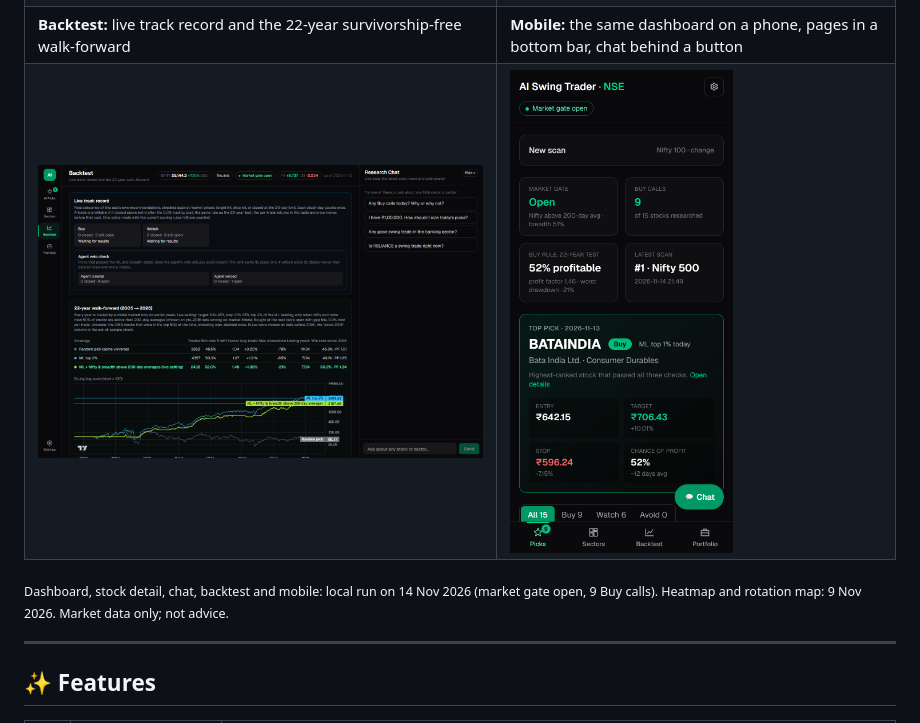
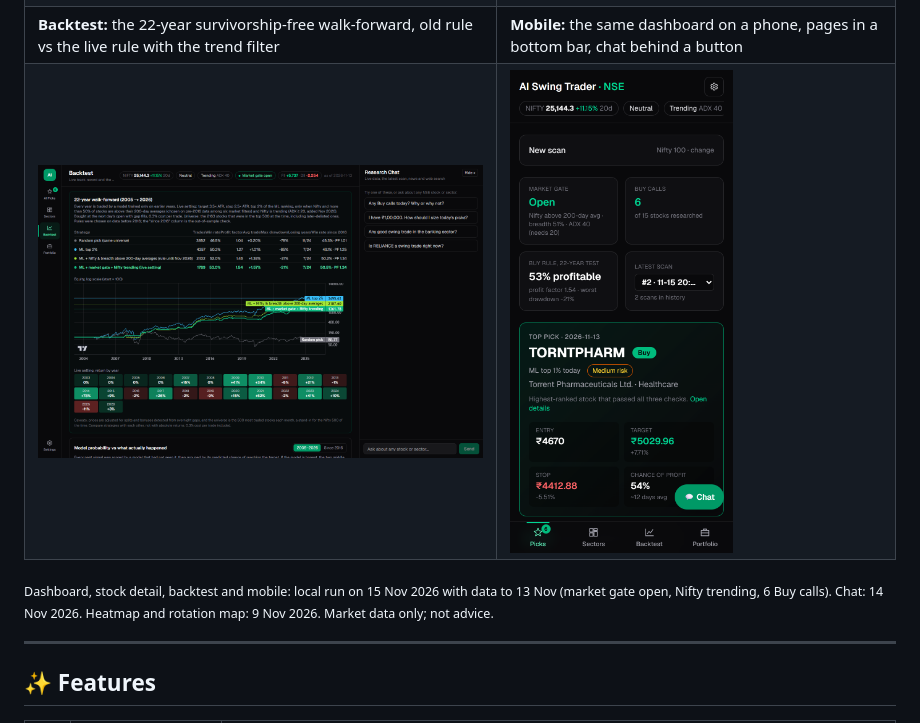
Before and after one commit to musaddiq-vd/stock-recommendation-system, a Markdown page: README.md, the part around one of its changes. GitHub-like rendering; pictures changed too: docs/screenshots/backtest.png, docs/screenshots/mobile.png.

```diff
--- a/README.md
+++ b/README.md
@@ -37,10 +37,10 @@ researches each one with LLM agents, and tracks every call against real market d
 | <img src="docs/screenshots/stock-detail.png" alt="Stock detail drawer"/> | <img src="docs/screenshots/chat.png" alt="Research chat answer"/> |
 | **Sector heatmap:** tiles sized by turnover; click a sector to see its stocks | **Rotation map:** which sectors are leading, weakening, lagging or improving vs the market |
 | <img src="docs/screenshots/heatmap-tiles.png" alt="Sector heatmap tiles"/> | <img src="docs/screenshots/rotation-map.png" alt="Sector rotation map"/> |
-| **Backtest:** live track record and the 22-year survivorship-free walk-forward | **Mobile:** the same dashboard on a phone, pages in a bottom bar, chat behind a button |
+| **Backtest:** the 22-year survivorship-free walk-forward, old rule vs the live rule with the trend filter | **Mobile:** the same dashboard on a phone, pages in a bottom bar, chat behind a button |
 | <img src="docs/screenshots/backtest.png" alt="Backtest tab"/> | <img src="docs/screenshots/mobile.png" alt="Mobile view" width="60%"/> |
 
-<sub>Dashboard, stock detail, chat, backtest and mobile: local run on 14 Nov 2026 (market gate open, 9 Buy calls). Heatmap and rotation map: 9 Nov 2026. Market data only; not advice.</sub>
+<sub>Dashboard, stock detail, backtest and mobile: local run on 15 Nov 2026 with data to 13 Nov (market gate open, Nifty trending, 6 Buy calls). Chat: 14 Nov 2026. Heatmap and rotation map: 9 Nov 2026. Market data only; not advice.</sub>
 
 ---
 
```
Also changed, not shown: other parts of README.md (+2 -2 lines), docs/screenshots/dashboard.png, docs/screenshots/stock-detail.png.
